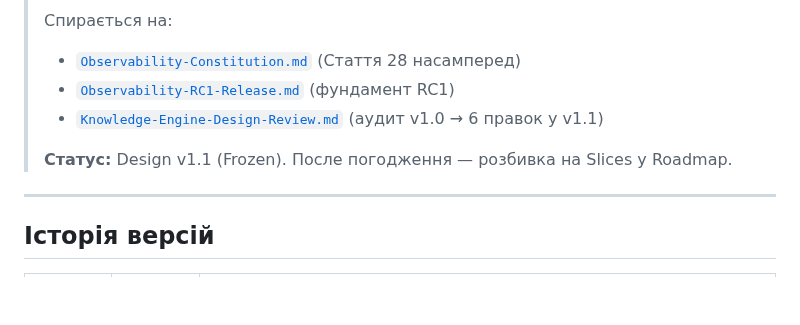
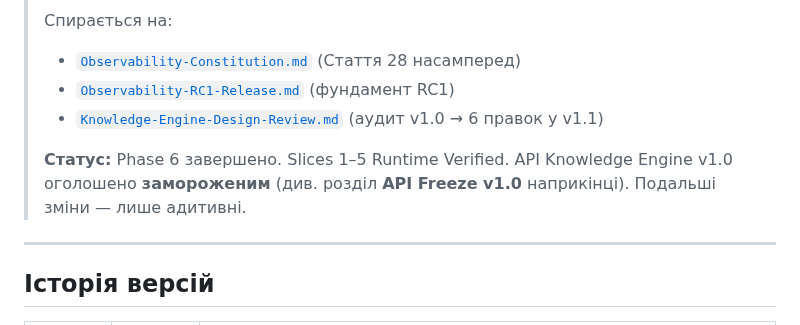
Before and after one commit to Vova-Bob/SCLOC-Verse, a Markdown page: docs/observability/Knowledge-Engine-Design.md, the part around one of its changes. Drawn GitHub-style; blank space fills up the shorter version.

Commit message:
docs(observability): API Freeze v1.0 Knowledge Engine — Phase 6 завершено, контракт заморожено

```diff
--- a/docs/observability/Knowledge-Engine-Design.md
+++ b/docs/observability/Knowledge-Engine-Design.md
@@ -11,7 +11,9 @@
 > - [`Observability-RC1-Release.md`](./Observability-RC1-Release.md) (фундамент RC1)
 > - [`Knowledge-Engine-Design-Review.md`](./Knowledge-Engine-Design-Review.md) (аудит v1.0 → 6 правок у v1.1)
 >
-> **Статус:** Design v1.1 (Frozen). После погодження — розбивка на Slices у Roadmap.
+> **Статус:** Phase 6 завершено. Slices 1–5 Runtime Verified.
+> API Knowledge Engine v1.0 оголошено **замороженим** (див. розділ
+> **API Freeze v1.0** наприкінці). Подальші зміни — лише адитивні.
 
 ---
 
```
Also changed, not shown: other parts of docs/observability/Knowledge-Engine-Design.md (+60 -0 lines).
